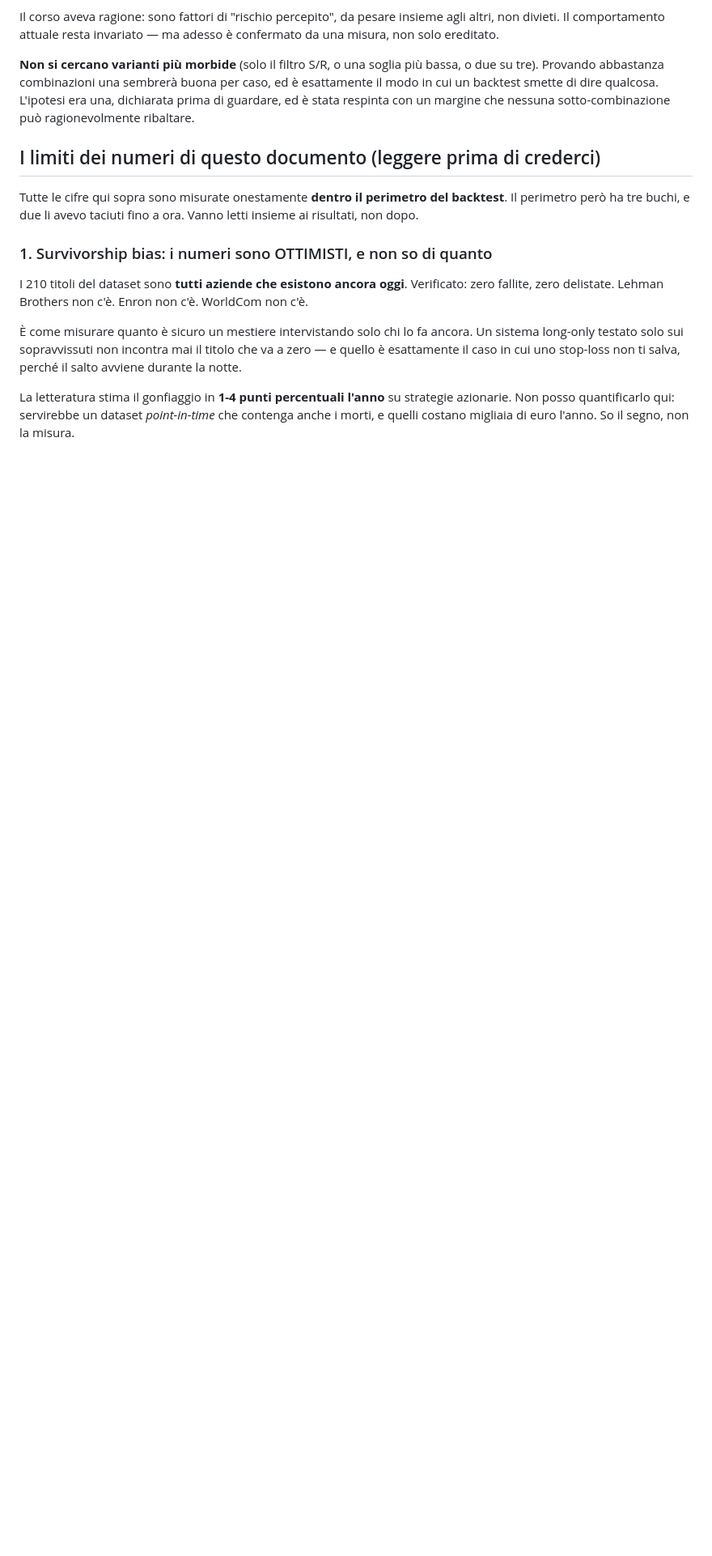
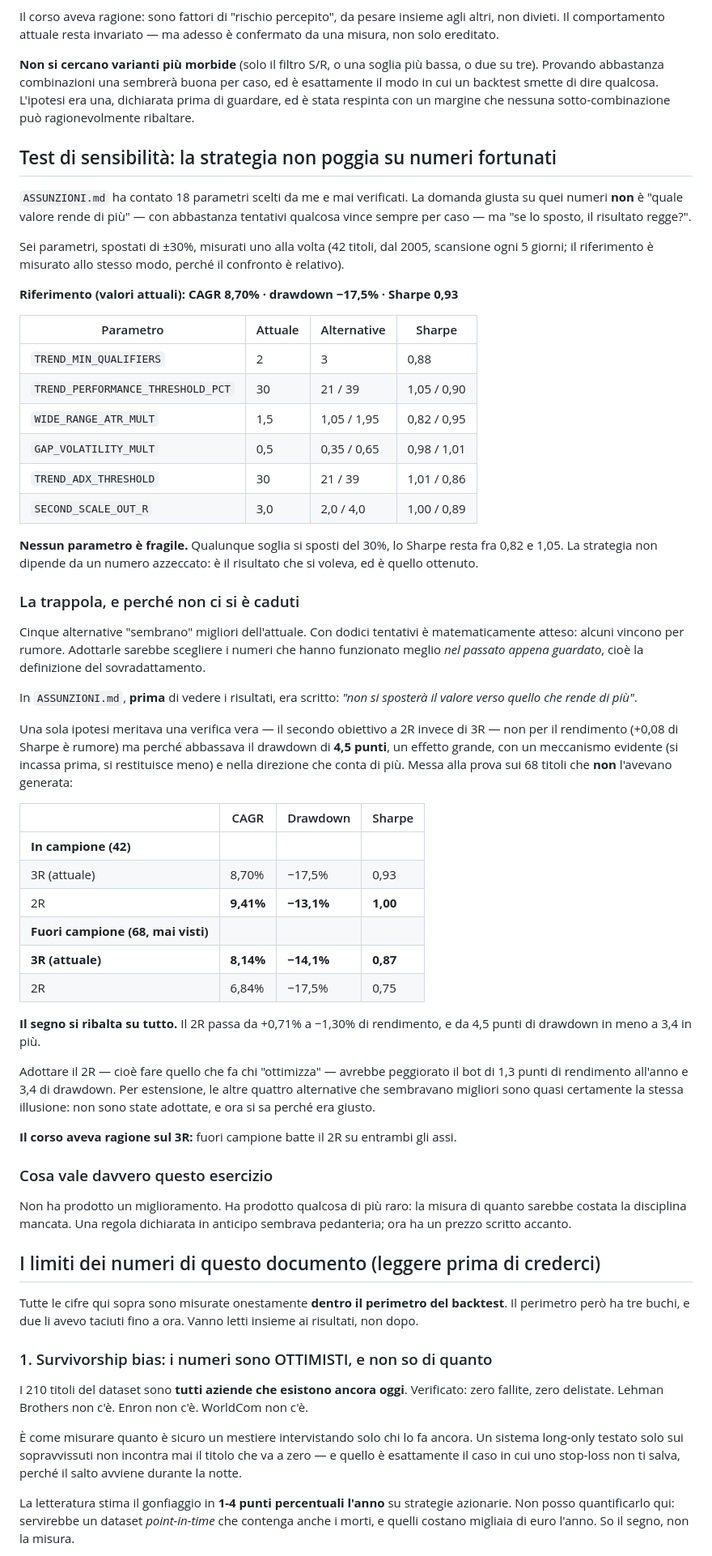
Before and after one commit to antoniobr97-a11y/oneciak, a Markdown page: trading-bot/STRATEGY.md, the part around the change. Shown at 81% size. Rendered like a GitHub page; blank space fills up the shorter version.

Commit message:
Measure what happens when the rule against optimising is actually tested
ASSUNZIONI.md counted 18 parameters I chose and never verified. The right
question about them is not which value earns most — with enough tries
something always wins by accident — but whether the result survives moving
them. Six parameters, one at a time, ±30%.

None is fragile. Whatever threshold moves, the Sharpe stays between 0.82
and 1.05 against 0.93 at the current settings. The strategy does not rest
on a lucky number, which is what the exercise set out to find.

Then the trap. Five alternatives looked better than the current value,
which twelve tries makes near-certain by noise alone. One deserved a real
test: taking the second profit at 2R rather than 3R, not for the return
(+0.08 Sharpe is nothing) but because it cut the drawdown by 4.5 points,
with an obvious mechanism and aimed at the thing that matters most here.
Put to 68 stocks that did not generate it:

                      CAGR    drawdown   Sharpe
  in-sample (42)
    3R (current)      8.70%     -17.5%     0.93
    2R                9.41%     -13.1%     1.00
  out-of-sample (68)
    3R (current)      8.14%     -14.1%     0.87
    2R                6.84%     -17.5%     0.75

The sign reverses on every axis. 2R goes from +0.71% to -1.30% of return,
and from 4.5 points less drawdown to 3.4 points more. Adopting it — doing
what optimising does — would have made the bot measurably worse. By
extension the other four flattering values are almost certainly the same
illusion, and the course was right about 3R: out of sample it wins on both
axes.

ASSUNZIONI.md said, before any of this was run, that no value would be
moved toward whatever earned most. That looked like pedantry. It now has a
price written next to it.

The remaining 12 parameters stay unmeasured: this environment recycles its
container hourly and the long runs never finish — five attempts lost. They
remain unverified and declared as such, which is what that document is for.

Co-Authored-By: Claude Opus 5 <noreply@anthropic.com>
Claude-Session: https://claude.ai/code/session_01L317p6LSWchnaWGT9Z5HBR

```diff
--- a/trading-bot/STRATEGY.md
+++ b/trading-bot/STRATEGY.md
@@ -1823,6 +1823,77 @@ qualcosa. L'ipotesi era una, dichiarata prima di guardare, ed è stata
 respinta con un margine che nessuna sotto-combinazione può ragionevolmente
 ribaltare.
 
+## Test di sensibilità: la strategia non poggia su numeri fortunati
+
+`ASSUNZIONI.md` ha contato 18 parametri scelti da me e mai verificati. La
+domanda giusta su quei numeri **non** è "quale valore rende di più" — con
+abbastanza tentativi qualcosa vince sempre per caso — ma "se lo sposto, il
+risultato regge?".
+
+Sei parametri, spostati di ±30%, misurati uno alla volta (42 titoli, dal
+2005, scansione ogni 5 giorni; il riferimento è misurato allo stesso modo,
+perché il confronto è relativo).
+
+**Riferimento (valori attuali): CAGR 8,70% · drawdown −17,5% · Sharpe 0,93**
+
+| Parametro | Attuale | Alternative | Sharpe |
+|---|---|---|---|
+| `TREND_MIN_QUALIFIERS` | 2 | 3 | 0,88 |
+| `TREND_PERFORMANCE_THRESHOLD_PCT` | 30 | 21 / 39 | 1,05 / 0,90 |
+| `WIDE_RANGE_ATR_MULT` | 1,5 | 1,05 / 1,95 | 0,82 / 0,95 |
+| `GAP_VOLATILITY_MULT` | 0,5 | 0,35 / 0,65 | 0,98 / 1,01 |
+| `TREND_ADX_THRESHOLD` | 30 | 21 / 39 | 1,01 / 0,86 |
+| `SECOND_SCALE_OUT_R` | 3,0 | 2,0 / 4,0 | 1,00 / 0,89 |
+
+**Nessun parametro è fragile.** Qualunque soglia si sposti del 30%, lo
+Sharpe resta fra 0,82 e 1,05. La strategia non dipende da un numero
+azzeccato: è il risultato che si voleva, ed è quello ottenuto.
+
+### La trappola, e perché non ci si è caduti
+
+Cinque alternative "sembrano" migliori dell'attuale. Con dodici tentativi
+è matematicamente atteso: alcuni vincono per rumore. Adottarle sarebbe
+scegliere i numeri che hanno funzionato meglio *nel passato appena
+guardato*, cioè la definizione del sovradattamento.
+
+In `ASSUNZIONI.md`, **prima** di vedere i risultati, era scritto: *"non si
+sposterà il valore verso quello che rende di più"*.
+
+Una sola ipotesi meritava una verifica vera — il secondo obiettivo a 2R
+invece di 3R — non per il rendimento (+0,08 di Sharpe è rumore) ma perché
+abbassava il drawdown di **4,5 punti**, un effetto grande, con un
+meccanismo evidente (si incassa prima, si restituisce meno) e nella
+direzione che conta di più. Messa alla prova sui 68 titoli che **non**
+l'avevano generata:
+
+| | CAGR | Drawdown | Sharpe |
+|---|---|---|---|
+| **In campione (42)** | | | |
+| 3R (attuale) | 8,70% | −17,5% | 0,93 |
+| 2R | **9,41%** | **−13,1%** | **1,00** |
+| **Fuori campione (68, mai visti)** | | | |
+| **3R (attuale)** | **8,14%** | **−14,1%** | **0,87** |
+| 2R | 6,84% | −17,5% | 0,75 |
+
+**Il segno si ribalta su tutto.** Il 2R passa da +0,71% a −1,30% di
+rendimento, e da 4,5 punti di drawdown in meno a 3,4 in più.
+
+Adottare il 2R — cioè fare quello che fa chi "ottimizza" — avrebbe
+peggiorato il bot di 1,3 punti di rendimento all'anno e 3,4 di drawdown.
+Per estensione, le altre quattro alternative che sembravano migliori sono
+quasi certamente la stessa illusione: non sono state adottate, e ora si sa
+perché era giusto.
+
+**Il corso aveva ragione sul 3R:** fuori campione batte il 2R su entrambi
+gli assi.
+
+### Cosa vale davvero questo esercizio
+
+Non ha prodotto un miglioramento. Ha prodotto qualcosa di più raro: la
+misura di quanto sarebbe costata la disciplina mancata. Una regola
+dichiarata in anticipo sembrava pedanteria; ora ha un prezzo scritto
+accanto.
+
 ## I limiti dei numeri di questo documento (leggere prima di crederci)
 
 Tutte le cifre qui sopra sono misurate onestamente **dentro il perimetro
```
Also changed, not shown: trading-bot/ASSUNZIONI.md (+18 -0 lines).
